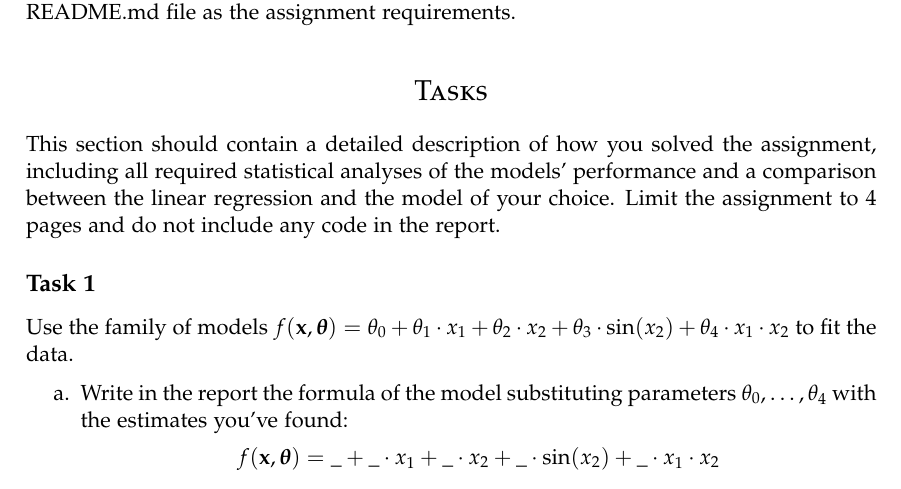
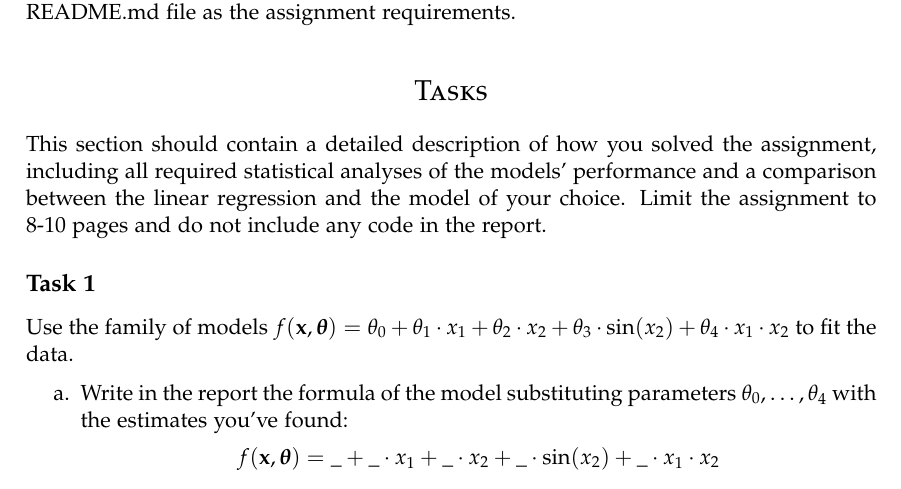
Before and after one commit to likolk/ML-bachelor-course-assignments-sp23, a LaTeX problem sheet (assignment 1/report_surname_name.tex): part of page 1 of 3, cut so that both start at the same text. Compiled offline with pdfLaTeX.

Commit message:
Updated page limits

```diff
--- a/assignment 1/report_surname_name.tex
+++ b/assignment 1/report_surname_name.tex
@@ -101,7 +101,7 @@
 
 \section*{Tasks}
 
-This section should contain a detailed description of how you solved the assignment, including all required statistical analyses of the models' performance and a comparison between the linear regression and the model of your choice. Limit the assignment to 4 pages and do not include any code in the report.
+This section should contain a detailed description of how you solved the assignment, including all required statistical analyses of the models' performance and a comparison between the linear regression and the model of your choice. Limit the assignment to 8-10 pages and do not include any code in the report.
 
 \subsection*{Task 1}
 Use the family of models $f(\mathbf{x}, \boldsymbol{\theta}) = \theta_0 + \theta_1 \cdot x_1 + \theta_2 \cdot x_2 + \theta_3 \cdot \sin(x_2) + \theta_4 \cdot x_1 \cdot x_2$ to fit the data.
```
Also changed, not shown: assignment 1/report_surname_name.pdf.
